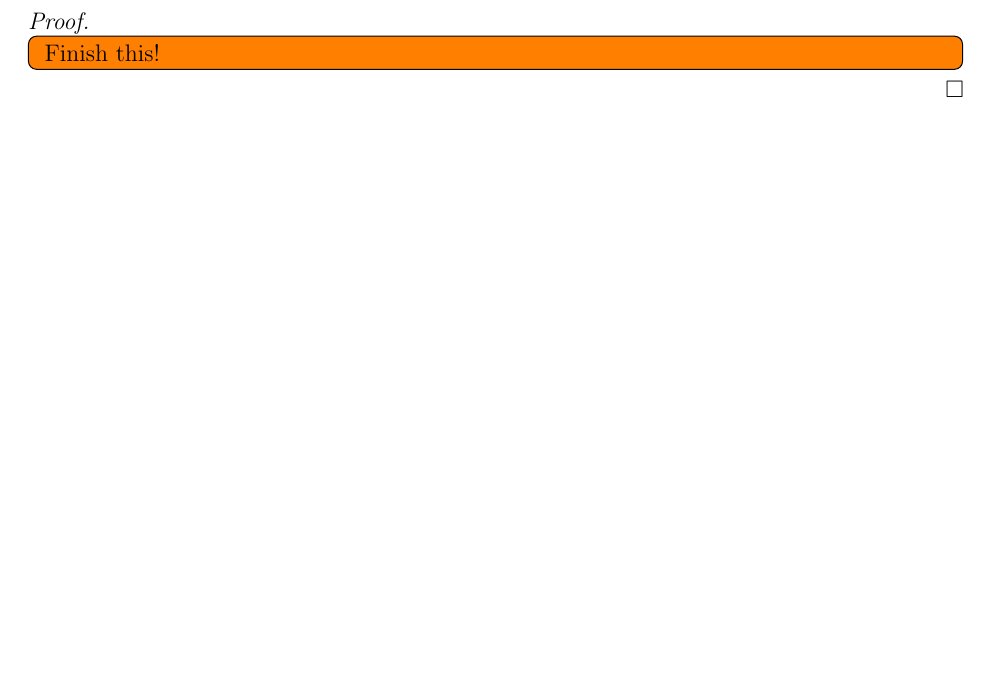
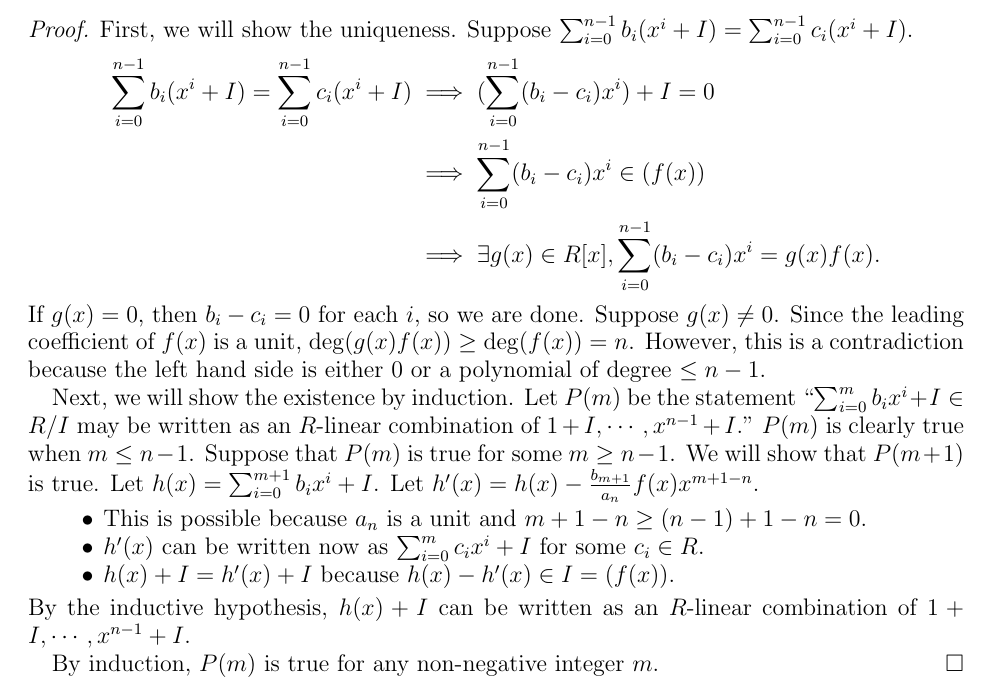
Before and after one commit to hidenori-shinohara/courses, a LaTeX paper (math601/10-23/math601-10-23.tex): part of page 5 of 5 before the commit and part of page 6 of 6 after it, cut at the place of the change, the shorter picture padded with empty space. Compiled offline with pdfLaTeX.

Commit message:
Finish Problem 11 (Factorization in Integral Domains, 601)

```diff
--- a/math601/10-23/math601-10-23.tex
+++ b/math601/10-23/math601-10-23.tex
@@ -393,10 +393,37 @@
 \end{exer}
 
 \begin{proof}
-  $ $
-  \todo[inline,caption={}]{
-    Finish this!
-  }
+  First, we will show the uniqueness.
+  Suppose $\sum_{i=0}^{n-1} b_i(x^i + I) = \sum_{i=0}^{n-1} c_i(x^i + I)$.
+  \begin{align*}
+    \sum_{i=0}^{n-1} b_i(x^i + I) = \sum_{i=0}^{n-1} c_i(x^i + I)
+      &\implies (\sum_{i=0}^{n-1} (b_i - c_i)x^i) + I = 0 \\
+      &\implies \sum_{i=0}^{n-1} (b_i - c_i)x^i \in (f(x)) \\
+      &\implies \exists g(x) \in R[x], \sum_{i=0}^{n-1} (b_i - c_i)x^i = g(x)f(x).
+  \end{align*}
+  If $g(x) = 0$, then $b_i - c_i = 0$ for each $i$, so we are done.
+  Suppose $g(x) \ne 0$.
+  Since the leading coefficient of $f(x)$ is a unit, $\deg(g(x)f(x)) \geq \deg(f(x)) = n$.
+  However, this is a contradiction because the left hand side is either 0 or a polynomial of degree $\leq n - 1$.
+
+  Next, we will show the existence by induction.
+  Let $P(m)$ be the statement ``$\sum_{i=0}^{m} b_ix^i + I \in R/I$ may be written as an $R$-linear combination of $1 + I, \cdots, x^{n - 1} + I$."
+  $P(m)$ is clearly true when $m \leq n - 1$.
+  Suppose that $P(m)$ is true for some $m \geq n - 1$.
+  We will show that $P(m + 1)$ is true.
+  Let $h(x) = \sum_{i=0}^{m+1} b_ix^i + I$.
+  Let $h'(x) = h(x) - \frac{b_{m + 1}}{a_n}f(x)x^{m + 1 - n}$.
+  \begin{itemize}
+    \item
+      This is possible because $a_n$ is a unit and $m + 1 - n \geq (n - 1) + 1 - n = 0$.
+    \item
+      $h'(x)$ can be written now as $\sum_{i=0}^{m} c_ix^i + I$ for some $c_i \in R$.
+    \item
+      $h(x) + I = h'(x) + I$ because $h(x) - h'(x) \in I = (f(x))$.
+  \end{itemize}
+  By the inductive hypothesis, $h(x) + I$ can be written as an $R$-linear combination of $1 + I, \cdots, x^{n - 1} + I$.
+
+  By induction, $P(m)$ is true for any non-negative integer $m$.
 \end{proof}
 
 \end{document}
```
Also changed, not shown: math601/10-23/math601-10-23.pdf.
